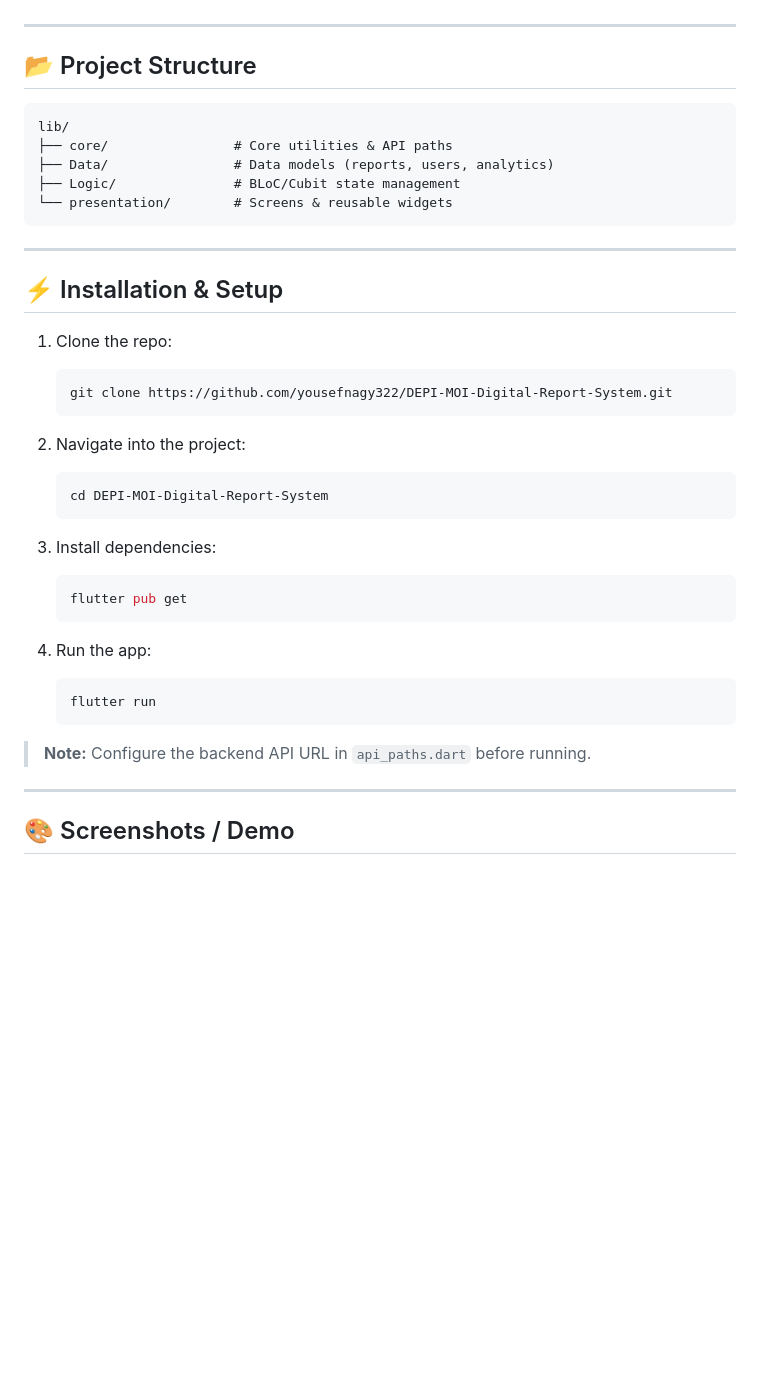
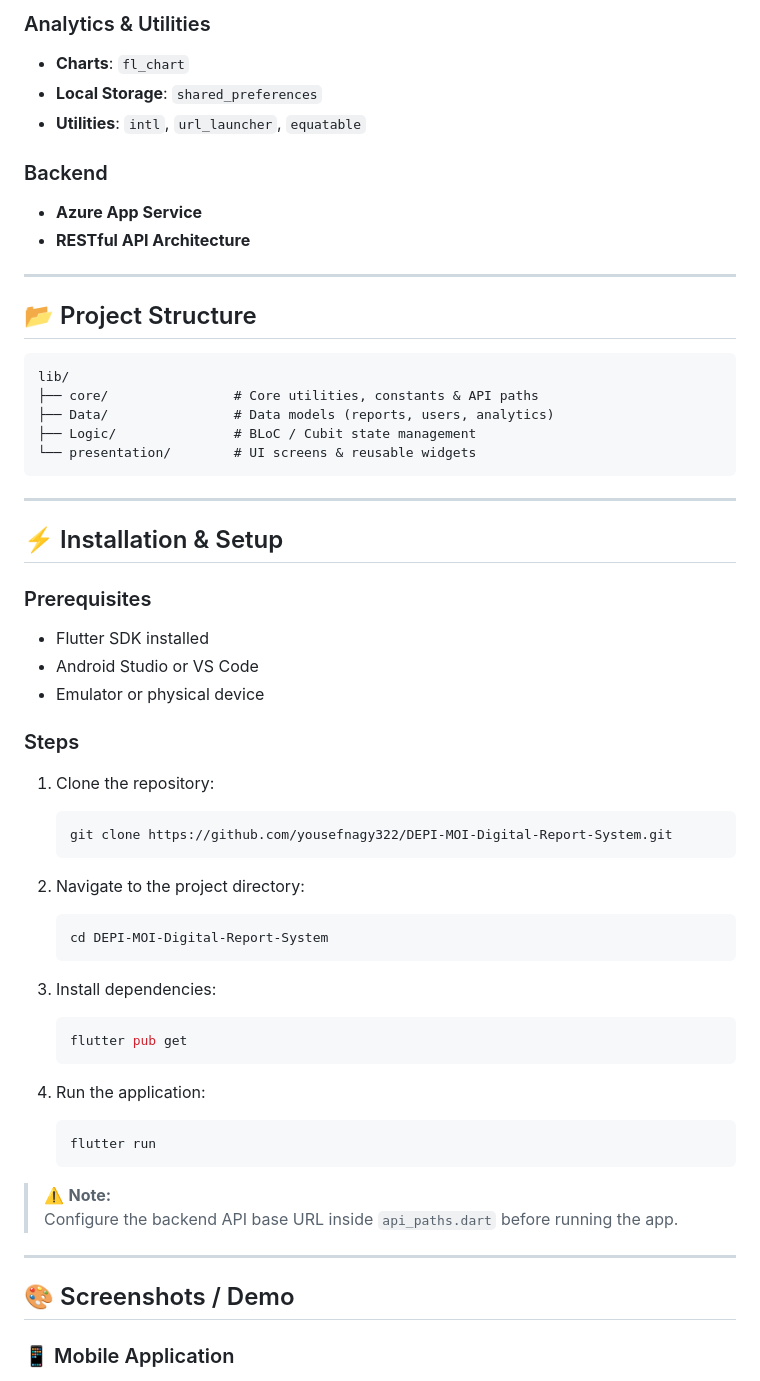
Before and after one commit to yousefnagy322/DEPI-MOI-Mega-Project, a Markdown page: README.md, the part around one of its changes. GitHub-like rendering; blank space fills up the shorter version.

````diff
--- a/README.md
+++ b/README.md
@@ -52,3 +76,11 @@ A **cross-platform Flutter application** for citizens to report issues to govern
+### Analytics & Utilities
+- **Charts**: `fl_chart`
+- **Local Storage**: `shared_preferences`
+- **Utilities**: `intl`, `url_launcher`, `equatable`
+
+### Backend
+- **Azure App Service**
+- **RESTful API Architecture**
 
 ---
 
@@ -56,42 +88,50 @@ A **cross-platform Flutter application** for citizens to report issues to govern
 
 ```
 lib/
-├── core/                # Core utilities & API paths
+├── core/                # Core utilities, constants & API paths
 ├── Data/                # Data models (reports, users, analytics)
-├── Logic/               # BLoC/Cubit state management
-└── presentation/        # Screens & reusable widgets
+├── Logic/               # BLoC / Cubit state management
+└── presentation/        # UI screens & reusable widgets
 ```
 
 ---
 
 ## ⚡ Installation & Setup
 
-1. Clone the repo:
+### Prerequisites
+- Flutter SDK installed
+- Android Studio or VS Code
+- Emulator or physical device
 
+### Steps
+
+1. Clone the repository:
    ```bash
    git clone https://github.com/yousefnagy322/DEPI-MOI-Digital-Report-System.git
    ```
-2. Navigate into the project:
 
+2. Navigate to the project directory:
    ```bash
    cd DEPI-MOI-Digital-Report-System
    ```
+
 3. Install dependencies:
-
    ```bash
    flutter pub get
    ```
-4. Run the app:
 
+4. Run the application:
    ```bash
    flutter run
    ```
 
-> **Note:** Configure the backend API URL in `api_paths.dart` before running.
+> ⚠️ **Note:**
+> Configure the backend API base URL inside `api_paths.dart` before running the app.
 
 ---
 
 ## 🎨 Screenshots / Demo
 
+### 📱 Mobile Application
 ![Splash Screen](link-to-screenshot)
 ![Report Form](link-to-screenshot)
````
Also changed, not shown: other parts of README.md (+82 -54 lines).
